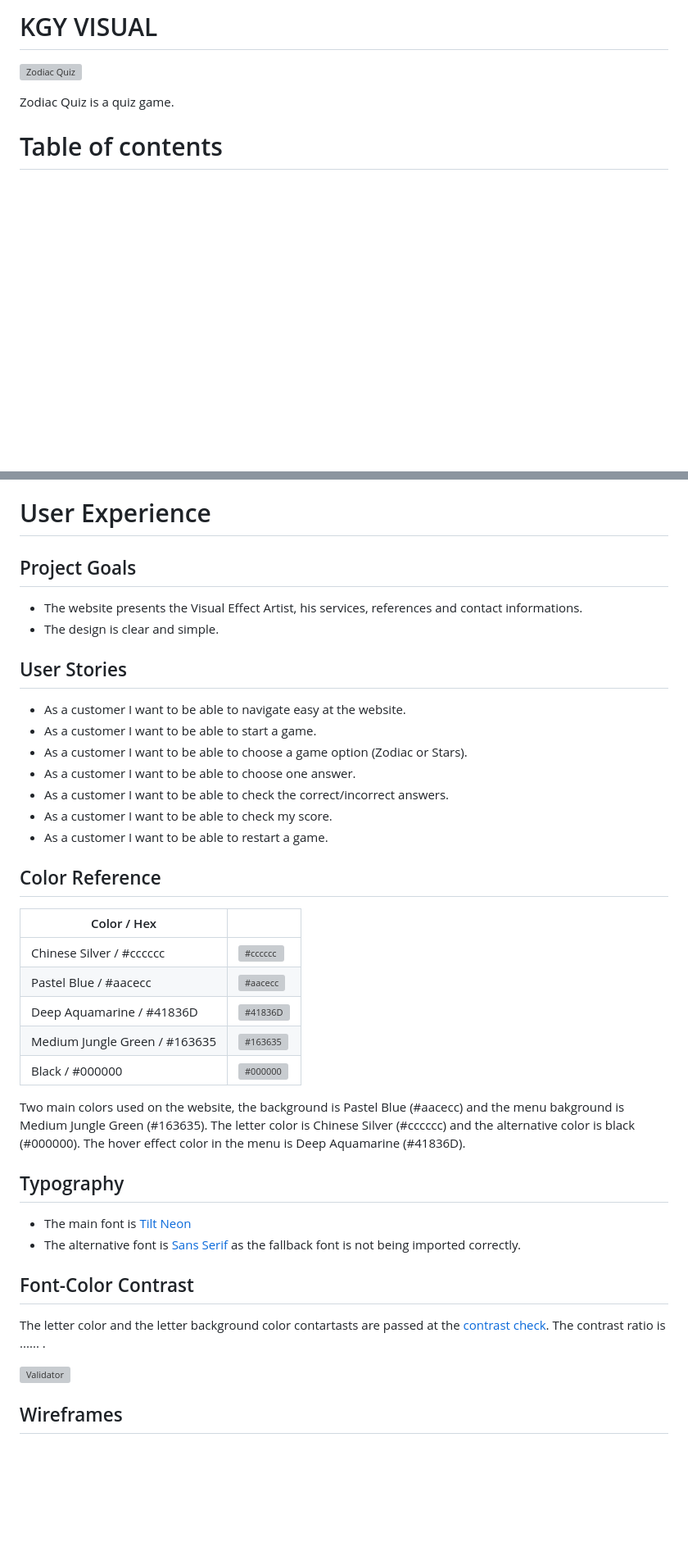
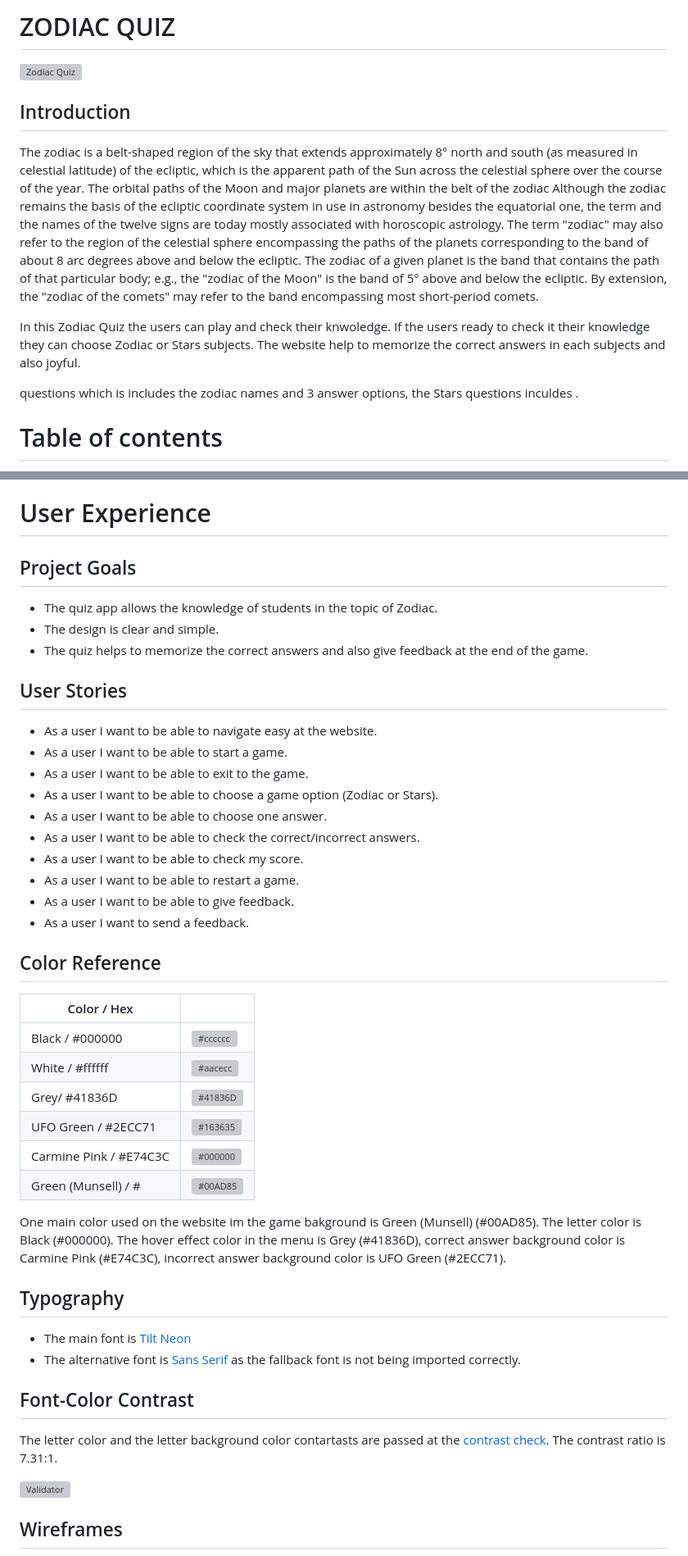
Before and after one commit to Thamasb/Zodiac-Quiz, a Markdown page: README.md, 2 parts joined by grey strips. Shown: that part at 82% size. Drawn GitHub-style; blank space fills up the shorter version; grey boxes are pictures that could not be loaded.

Commit message:
Add Readme content

```diff
--- a/README.md
+++ b/README.md
@@ -1,9 +1,14 @@
-# KGY VISUAL
+# ZODIAC QUIZ
 
 ![Zodiac Quiz](https://res.cloudinary.com/)
 
+## Introduction
+The zodiac is a belt-shaped region of the sky that extends approximately 8° north and south (as measured in celestial latitude) of the ecliptic, which is the apparent path of the Sun across the celestial sphere over the course of the year. The orbital paths of the Moon and major planets are within the belt of the zodiac
+Although the zodiac remains the basis of the ecliptic coordinate system in use in astronomy besides the equatorial one, the term and the names of the twelve signs are today mostly associated with horoscopic astrology. The term "zodiac" may also refer to the region of the celestial sphere encompassing the paths of the planets corresponding to the band of about 8 arc degrees above and below the ecliptic. The zodiac of a given planet is the band that contains the path of that particular body; e.g., the "zodiac of the Moon" is the band of 5° above and below the ecliptic. By extension, the "zodiac of the comets" may refer to the band encompassing most short-period comets.
 
-Zodiac Quiz is a quiz game.
+In this Zodiac Quiz the users can play and check their knwoledge. If the users ready to check it their knowledge they can choose Zodiac or Stars subjects. The website help to memorize the correct answers in each subjects and also joyful.
+
+questions which is includes the zodiac names and 3 answer options, the Stars questions inculdes .
 
 # Table of contents
 - User Experience
@@ -35,33 +40,39 @@ Zodiac Quiz is a quiz game.
 
 # User Experience
 
+
 ## Project Goals
 
-- The website presents the Visual Effect Artist, his services, references and contact informations.
+- The quiz app allows the knowledge of students in the topic of Zodiac.
 - The design is clear and simple.
+- The quiz helps to memorize the correct answers and also give feedback at the end of the game.
 
 ## User Stories
 
-- As a customer I want to be able to navigate easy at the website.
-- As a customer I want to be able to start a game.
-- As a customer I want to be able to choose a game option (Zodiac or Stars).
-- As a customer I want to be able to choose one answer.
-- As a customer I want to be able to check the correct/incorrect answers.
-- As a customer I want to be able to check my score.
-- As a customer I want to be able to restart a game.
+- As a user I want to be able to navigate easy at the website.
+- As a user I want to be able to start a game.
+- As a user I want to be able to exit to the game.
+- As a user I want to be able to choose a game option (Zodiac or Stars).
+- As a user I want to be able to choose one answer.
+- As a user I want to be able to check the correct/incorrect answers.
+- As a user I want to be able to check my score.
+- As a user I want to be able to restart a game.
+- As a user I want to be able to give feedback.
+- As a user I want to send a feedback.
 
 
 ## Color Reference
 
 | Color / Hex             |                                                            |
 | ----------------- | ------------------------------------------------------------------ |
-| Chinese Silver / #cccccc | ![#cccccc](https://res.cloudinary.com/duxsycizt/image/upload/v1674751865/kgy-visual/chinesesilver_obaj29.png)  |
-| Pastel Blue / #aacecc | ![#aacecc](https://res.cloudinary.com/duxsycizt/image/upload/v1674751865/kgy-visual/pastelblue_vfhpse.png)  |
-| Deep Aquamarine / #41836D | ![#41836D](https://res.cloudinary.com/duxsycizt/image/upload/v1674751865/kgy-visual/deepaquamarine_hvyas5.png)  |
-| Medium Jungle Green / #163635 | ![#163635](https://res.cloudinary.com/duxsycizt/image/upload/v1674751865/kgy-visual/mediumjunglegreen_m9taob.png)  |
-Black / #000000| ![#000000](https://res.cloudinary.com/duxsycizt/image/upload/v1674751865/kgy-visual/black_yb4vy1.png) |
+| Black / #000000 | ![#cccccc](https://res.cloudinary.com/duxsycizt/image/upload/v1674751865/kgy-visual/chinesesilver_obaj29.png)  |
+| White / #ffffff | ![#aacecc](https://res.cloudinary.com/duxsycizt/image/upload/v1674751865/kgy-visual/pastelblue_vfhpse.png)  |
+| Grey/ #41836D | ![#41836D](https://res.cloudinary.com/duxsycizt/image/upload/v1674751865/kgy-visual/deepaquamarine_hvyas5.png)  |
+| UFO Green / #2ECC71 | ![#163635](https://res.cloudinary.com/duxsycizt/image/upload/v1674751865/kgy-visual/mediumjunglegreen_m9taob.png)  |
+| Carmine Pink / #E74C3C| ![#000000](https://res.cloudinary.com/duxsycizt/image/upload/v1674751865/kgy-visual/black_yb4vy1.png) |
+| Green (Munsell) / #| ![#00AD85](https://res.cloudinary.com/duxsycizt/image/upload/v1674751865/kgy-visual/black_yb4vy1.png) |
 
-Two main colors used on the website, the background is Pastel Blue (#aacecc) and the menu bakground is Medium Jungle Green (#163635). The letter color is Chinese Silver (#cccccc) and the alternative color is black (#000000). The hover effect color in the menu is Deep Aquamarine (#41836D).
+One main color used on the website im the game bakground is Green (Munsell) (#00AD85). The letter color is Black (#000000). The hover effect color in the menu is Grey (#41836D), correct answer background color is Carmine Pink (#E74C3C), incorrect answer background color is UFO Green (#2ECC71).
 
 
 ## Typography
@@ -72,7 +83,7 @@ Two main colors used on the website, the background is Pastel Blue (#aacecc) and
 
 ## Font-Color Contrast
 
-The letter color and the letter background color contartasts are passed at the [contrast check](https://webaim.org/resources/contrastchecker/). The contrast ratio is ...... .
+The letter color and the letter background color contartasts are passed at the [contrast check](https://webaim.org/resources/contrastchecker/). The contrast ratio is 7.31:1.
 
 ![Validator](https://res.cloudinary.com/)
 
```
Also changed, not shown: other parts of README.md (+3 -3 lines).
